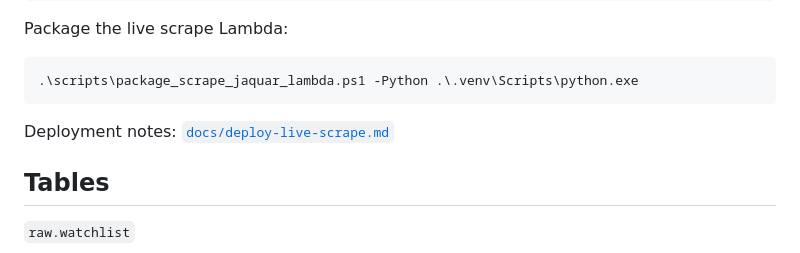
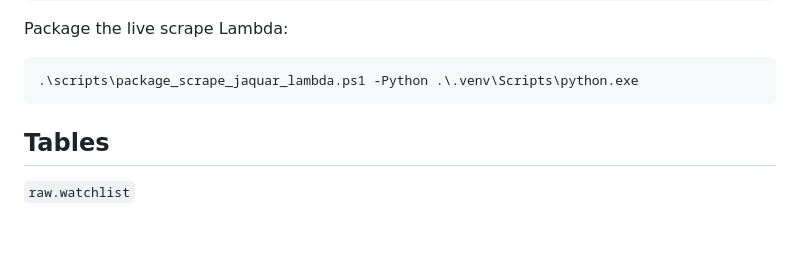
Before and after one commit to kartikey-vyas-DS/jaquar-price-pulse, a Markdown page: README.md, the part around the change. GitHub-like rendering; blank space fills up the shorter version.

````diff
--- a/README.md
+++ b/README.md
@@ -116,7 +116,6 @@ Package the live scrape Lambda:
 .\scripts\package_scrape_jaquar_lambda.ps1 -Python .\.venv\Scripts\python.exe
 ```
 
-Deployment notes: [`docs/deploy-live-scrape.md`](docs/deploy-live-scrape.md)
 
 ## Tables
 
````
Also changed, not shown: docs/deploy-live-scrape.md (deleted, +0 -80 lines).
